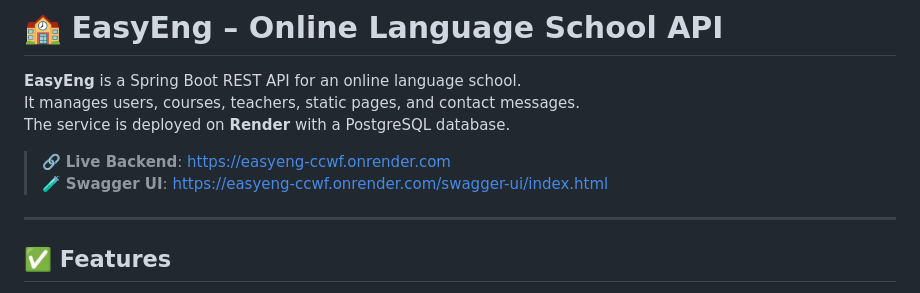
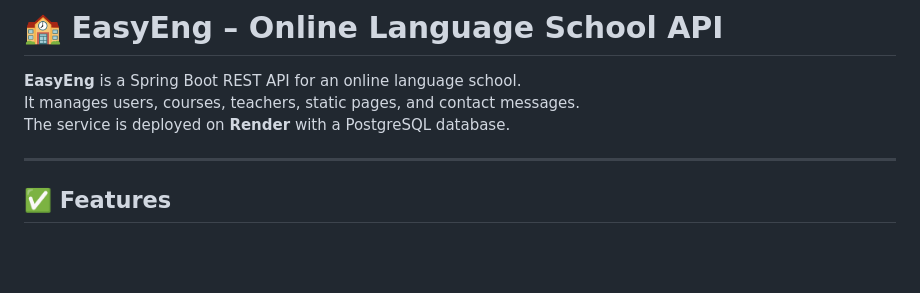
Before and after one commit to MykhailoHordiichuk/my-intellij-project, a Markdown page: README.md, the part around the change. Drawn GitHub-style; blank space fills up the shorter version.

```diff
--- a/README.md
+++ b/README.md
@@ -3,9 +3,6 @@
 **EasyEng** is a Spring Boot REST API for an online language school.
 It manages users, courses, teachers, static pages, and contact messages.
 The service is deployed on **Render** with a PostgreSQL database.
-
-> 🔗 **Live Backend**: https://easyeng-ccwf.onrender.com
-> 🧪 **Swagger UI**: https://easyeng-ccwf.onrender.com/swagger-ui/index.html
 
 ---
 
```
